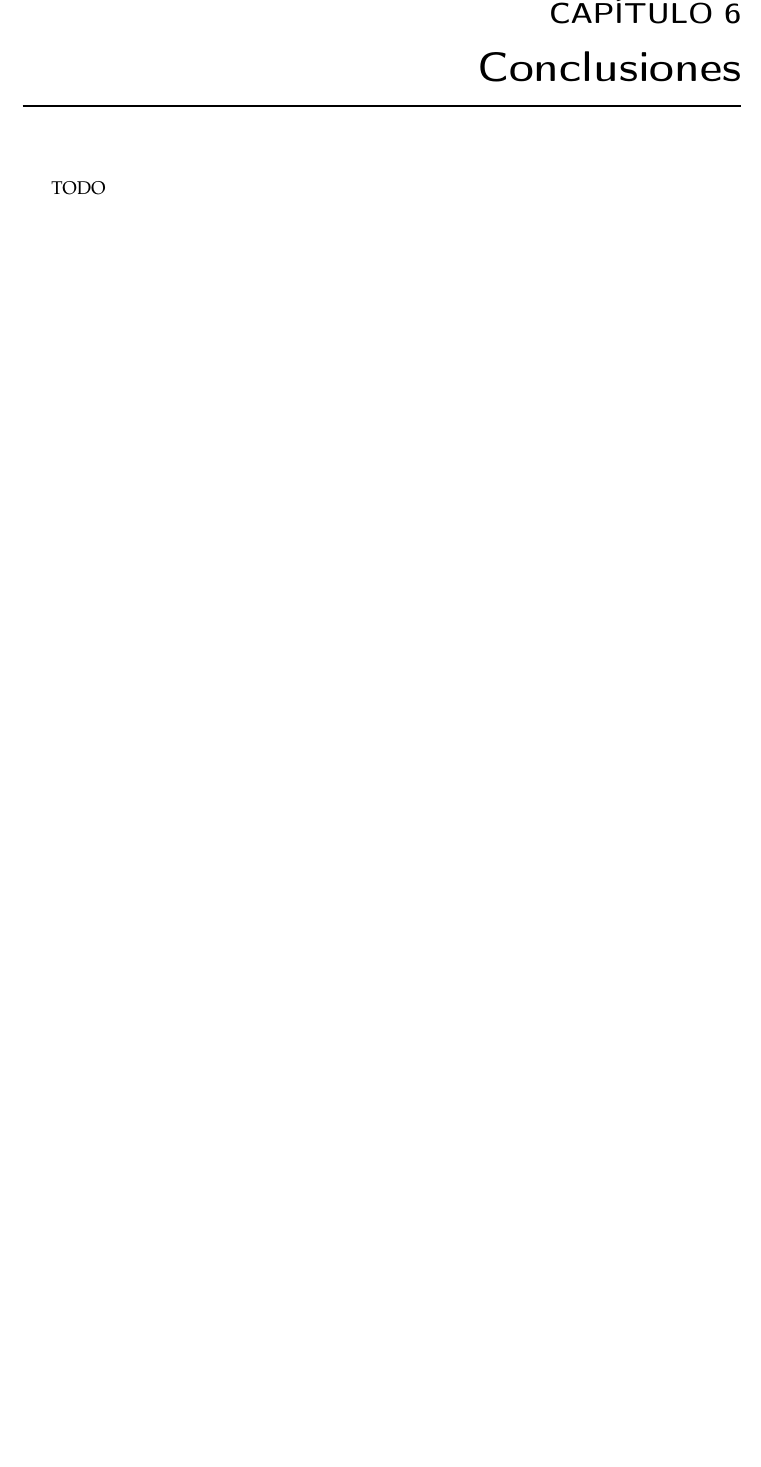
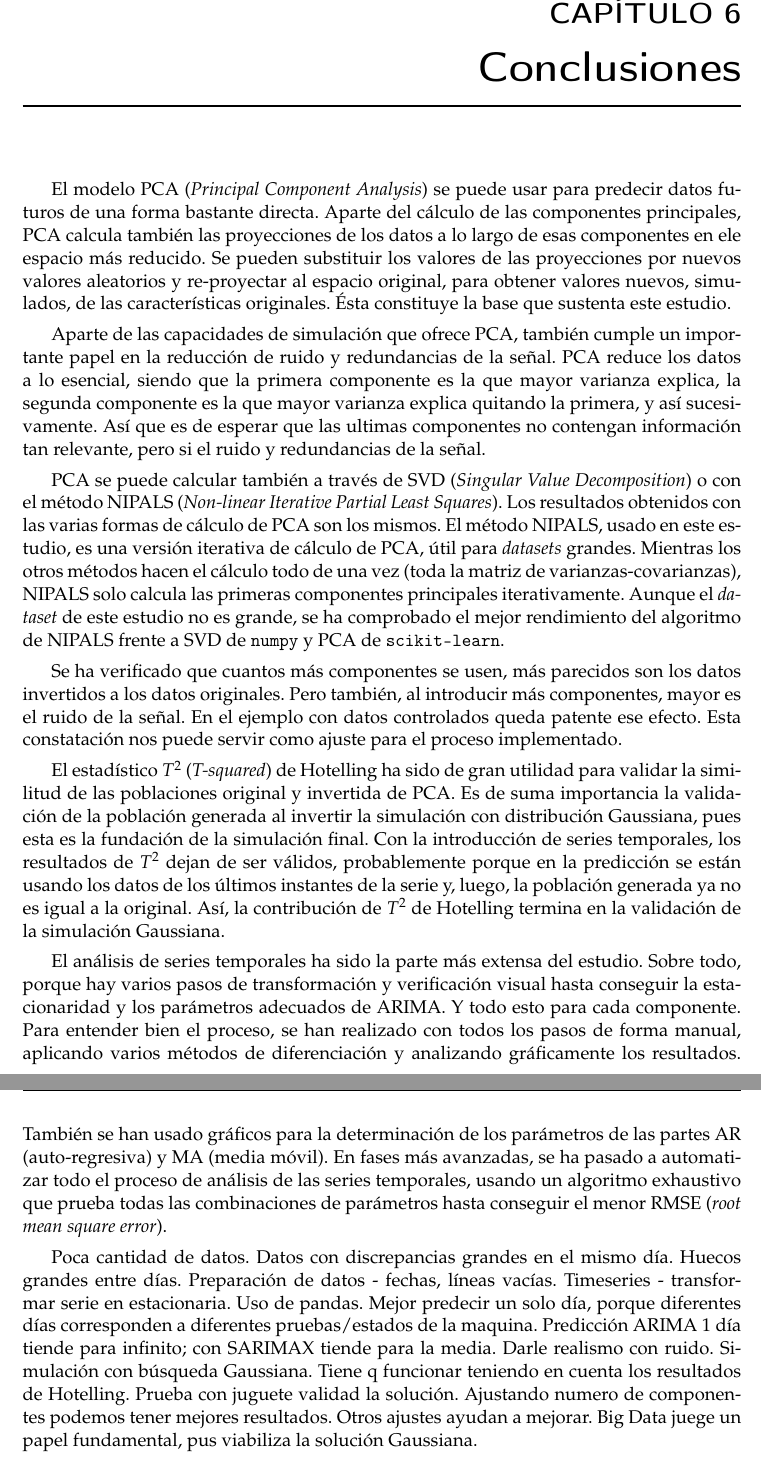
Before and after one commit to pedromorfeu/TFM, a LaTeX thesis (tfgetsinf/tex/latex/tfgetsinf/simulation.tex): part of page 51 of 56 before the commit and two parts of pages 51 and 52 of 56 after it, the two joined at a grey line, cut so that both start at the same text, the shorter picture padded with empty space. Compiled offline with pdfLaTeX.

Commit message:
thesis conclusions

```diff
--- a/tfgetsinf/tex/latex/tfgetsinf/simulation.tex
+++ b/tfgetsinf/tex/latex/tfgetsinf/simulation.tex
@@ -1207,7 +1206,39 @@ timeseries_sample_diff = timeseries_sample.sub(timeseries_sample.shift())
 
 % Conclusiones
 \chapter{Conclusiones}
-TODO
+
+El modelo PCA ({\em Principal Component Analysis}) se puede usar para predecir datos futuros de una forma bastante directa. Aparte del cálculo de las componentes principales, PCA calcula también las proyecciones de los datos a lo largo de esas componentes en ele espacio más reducido. Se pueden substituir los valores de las proyecciones por nuevos valores aleatorios y re-proyectar al espacio original, para obtener valores nuevos, simulados, de las características originales. Ésta constituye la base que sustenta este estudio.
+
+Aparte de las capacidades de simulación que ofrece PCA, también cumple un importante papel en la reducción de ruido y redundancias de la señal. PCA reduce los datos a lo esencial, siendo que la primera componente es la que mayor varianza explica, la segunda componente es la que mayor varianza explica quitando la primera, y así sucesivamente. Así que es de esperar que las ultimas componentes no contengan información tan relevante, pero si el ruido y redundancias de la señal.
+
+PCA se puede calcular también a través de SVD ({\em Singular Value Decomposition}) o con el método NIPALS ({\em Non-linear Iterative Partial Least Squares}). Los resultados obtenidos con las varias formas de cálculo de PCA son los mismos. El método NIPALS, usado en este estudio, es una versión iterativa de cálculo de PCA, útil para {\em datasets} grandes. Mientras los otros métodos hacen el cálculo todo de una vez (toda la matriz de varianzas-covarianzas), NIPALS solo calcula las primeras componentes principales iterativamente. Aunque el {\em dataset} de este estudio no es grande, se ha comprobado el mejor rendimiento del algoritmo de NIPALS frente a SVD de {\tt numpy} y PCA de {\tt scikit-learn}.
+
+Se ha verificado que cuantos más componentes se usen, más parecidos son los datos invertidos a los datos originales. Pero también, al introducir más componentes, mayor es el ruido de la señal. En el ejemplo con datos controlados queda patente ese efecto. Esta constatación nos puede servir como ajuste para el proceso implementado.
+
+El estadístico \(T^2\) ({\em T-squared}) de Hotelling ha sido de gran utilidad para validar la similitud de las poblaciones original y invertida de PCA. Es de suma importancia la validación de la población generada al invertir la simulación con distribución Gaussiana, pues esta es la fundación de la simulación final. Con la introducción de series temporales, los resultados de \(T^2\) dejan de ser válidos, probablemente porque en la predicción se están usando los datos de los últimos instantes de la serie y, luego, la población generada ya no es igual a la original. Así, la contribución de \(T^2\) de Hotelling termina en la validación de la simulación Gaussiana.
+
+El análisis de series temporales ha sido la parte más extensa del estudio. Sobre todo, porque hay varios pasos de transformación y verificación visual hasta conseguir la estacionaridad y los parámetros adecuados de ARIMA. Y todo esto para cada componente. Para entender bien el proceso, se han realizado con todos los pasos de forma manual, aplicando varios métodos de diferenciación y analizando gráficamente los resultados. También se han usado gráficos para la determinación de los parámetros de las partes AR (auto-regresiva) y MA (media móvil). En fases más avanzadas, se ha pasado a automatizar todo el proceso de análisis de las series temporales, usando un algoritmo exhaustivo que prueba todas las combinaciones de parámetros hasta conseguir el menor RMSE ({\em root mean square error}).
+
+
+
+
+
+
+
+
+Poca cantidad de datos. Datos con discrepancias grandes en el mismo día. Huecos grandes entre días.
+Preparación de datos - fechas, líneas vacías.
+Timeseries - transformar serie en estacionaria. Uso de pandas. Mejor predecir un solo día, porque diferentes días corresponden a diferentes pruebas/estados de la maquina. Predicción ARIMA 1 día tiende para infinito; con SARIMAX tiende para la media. Darle realismo con ruido.
+Simulación con búsqueda Gaussiana. Tiene q funcionar teniendo en cuenta los resultados de Hotelling.
+Prueba con juguete validad la solución.
+Ajustando numero de componentes podemos tener mejores resultados.
+Otros ajustes ayudan a mejorar.
+Big Data juege un papel fundamental, pus viabiliza la solución Gaussiana.
+
+
+
+
+
 
 % Trabajos futuros
 \chapter{Trabajos futuros}
```
Also changed, not shown: tfgetsinf/tex/latex/tfgetsinf/simulation.tex (1 more changed lines), 2 other files.
